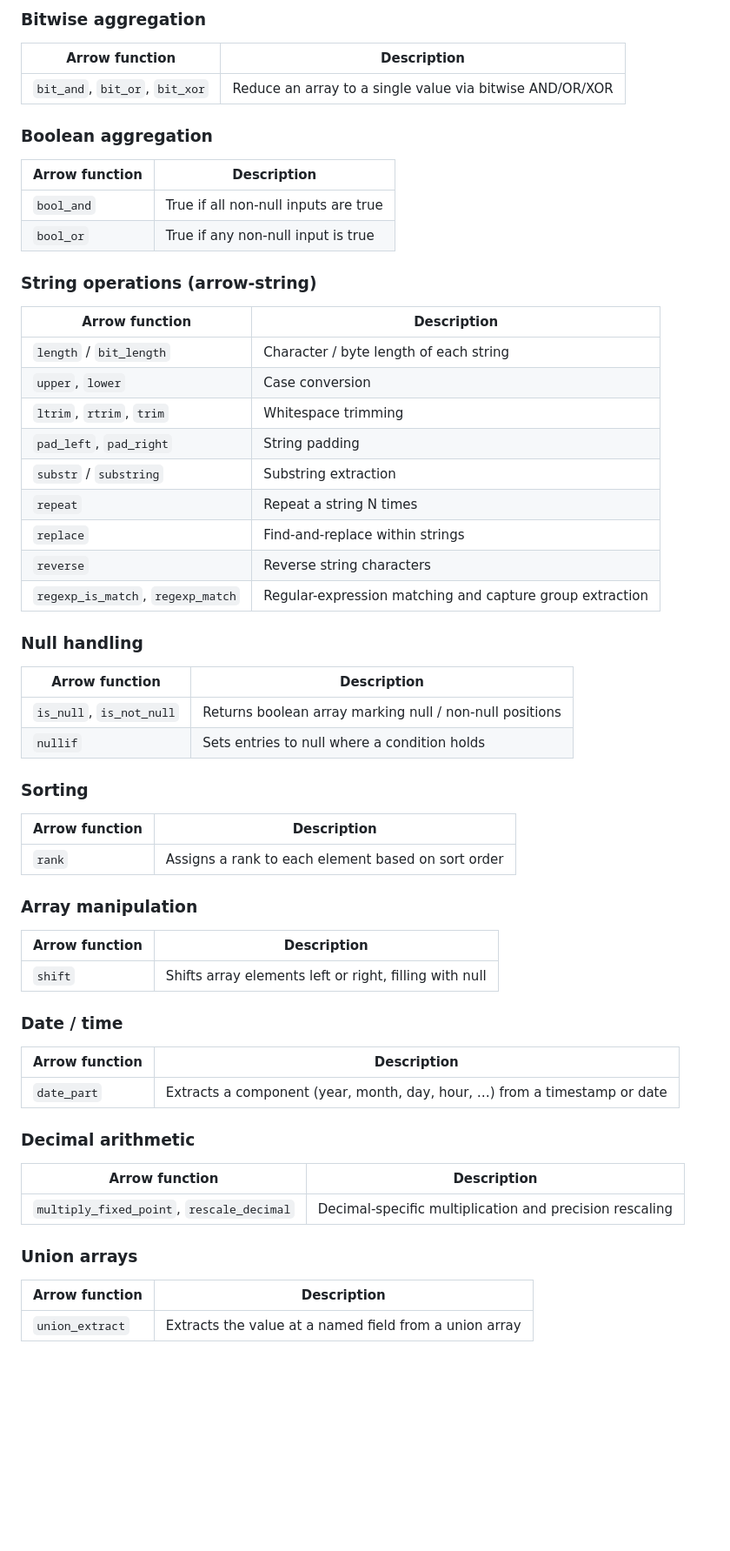
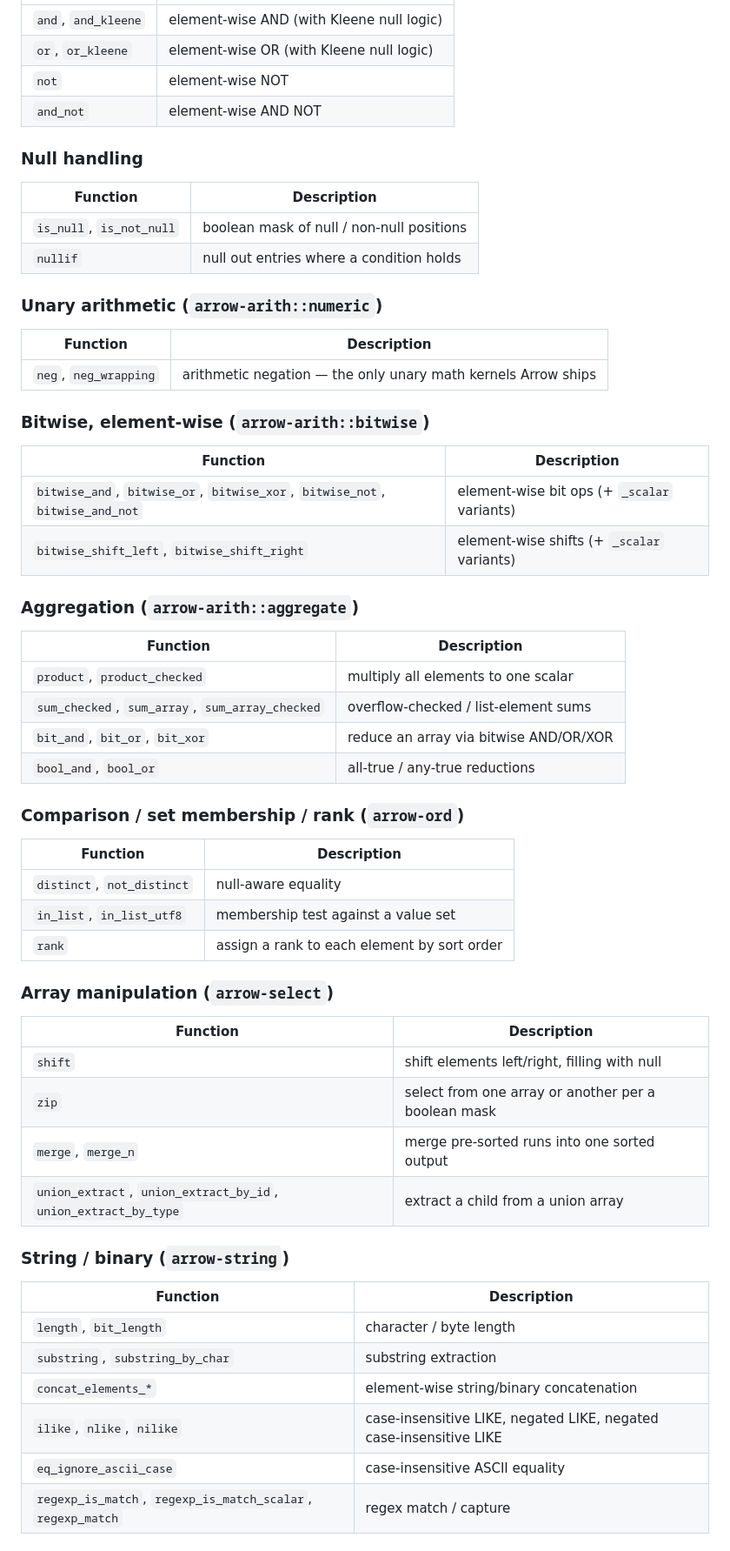
Before and after one commit to RyanMarcus/arrow-compile-compute, a Markdown page: inventory.md, the part around one of its changes. Shown at 87% size. GitHub-like rendering; blank space fills up the shorter version.

Commit message:
updated inventory

```diff
--- a/inventory.md
+++ b/inventory.md
@@ -64,54 +70,55 @@ These operations don't exist in Arrow compute at all; they are additional capabi
-### Bitwise aggregation
-| Arrow function | Description |
-|---|---|
-| `bit_and`, `bit_or`, `bit_xor` | Reduce an array to a single value via bitwise AND/OR/XOR |
-
-### Boolean aggregation
-| Arrow function | Description |
-|---|---|
-| `bool_and` | True if all non-null inputs are true |
-| `bool_or` | True if any non-null input is true |
-
-### String operations (arrow-string)
-| Arrow function | Description |
-|---|---|
-| `length` / `bit_length` | Character / byte length of each string |
-| `upper`, `lower` | Case conversion |
-| `ltrim`, `rtrim`, `trim` | Whitespace trimming |
-| `pad_left`, `pad_right` | String padding |
-| `substr` / `substring` | Substring extraction |
-| `repeat` | Repeat a string N times |
-| `replace` | Find-and-replace within strings |
-| `reverse` | Reverse string characters |
-| `regexp_is_match`, `regexp_match` | Regular-expression matching and capture group extraction |
+| `and`, `and_kleene` | element-wise AND (with Kleene null logic) |
+| `or`, `or_kleene` | element-wise OR (with Kleene null logic) |
+| `not` | element-wise NOT |
+| `and_not` | element-wise AND NOT |
 
 ### Null handling
-| Arrow function | Description |
+| Function | Description |
 |---|---|
-| `is_null`, `is_not_null` | Returns boolean array marking null / non-null positions |
-| `nullif` | Sets entries to null where a condition holds |
+| `is_null`, `is_not_null` | boolean mask of null / non-null positions |
+| `nullif` | null out entries where a condition holds |
 
-### Sorting
-| Arrow function | Description |
+### Unary arithmetic (`arrow-arith::numeric`)
+| Function | Description |
 |---|---|
-| `rank` | Assigns a rank to each element based on sort order |
+| `neg`, `neg_wrapping` | arithmetic negation — the only unary math kernels Arrow ships |
 
-### Array manipulation
-| Arrow function | Description |
+### Bitwise, element-wise (`arrow-arith::bitwise`)
+| Function | Description |
 |---|---|
-| `shift` | Shifts array elements left or right, filling with null |
+| `bitwise_and`, `bitwise_or`, `bitwise_xor`, `bitwise_not`, `bitwise_and_not` | element-wise bit ops (+ `_scalar` variants) |
+| `bitwise_shift_left`, `bitwise_shift_right` | element-wise shifts (+ `_scalar` variants) |
 
-### Date / time
-| Arrow function | Description |
+### Aggregation (`arrow-arith::aggregate`)
+| Function | Description |
 |---|---|
-| `date_part` | Extracts a component (year, month, day, hour, …) from a timestamp or date |
+| `product`, `product_checked` | multiply all elements to one scalar |
+| `sum_checked`, `sum_array`, `sum_array_checked` | overflow-checked / list-element sums |
+| `bit_and`, `bit_or`, `bit_xor` | reduce an array via bitwise AND/OR/XOR |
+| `bool_and`, `bool_or` | all-true / any-true reductions |
 
-### Decimal arithmetic
-| Arrow function | Description |
+### Comparison / set membership / rank (`arrow-ord`)
+| Function | Description |
 |---|---|
-| `multiply_fixed_point`, `rescale_decimal` | Decimal-specific multiplication and precision rescaling |
+| `distinct`, `not_distinct` | null-aware equality |
+| `in_list`, `in_list_utf8` | membership test against a value set |
+| `rank` | assign a rank to each element by sort order |
 
-### Union arrays
-| Arrow function | Description |
+### Array manipulation (`arrow-select`)
+| Function | Description |
 |---|---|
-| `union_extract` | Extracts the value at a named field from a union array |
+| `shift` | shift elements left/right, filling with null |
+| `zip` | select from one array or another per a boolean mask |
+| `merge`, `merge_n` | merge pre-sorted runs into one sorted output |
+| `union_extract`, `union_extract_by_id`, `union_extract_by_type` | extract a child from a union array |
+
+### String / binary (`arrow-string`)
+| Function | Description |
+|---|---|
+| `length`, `bit_length` | character / byte length |
+| `substring`, `substring_by_char` | substring extraction |
+| `concat_elements_*` | element-wise string/binary concatenation |
+| `ilike`, `nlike`, `nilike` | case-insensitive LIKE, negated LIKE, negated case-insensitive LIKE |
+| `eq_ignore_ascii_case` | case-insensitive ASCII equality |
+| `regexp_is_match`, `regexp_is_match_scalar`, `regexp_match` | regex match / capture |
+
```
Also changed, not shown: other parts of inventory.md (+70 -54 lines).
